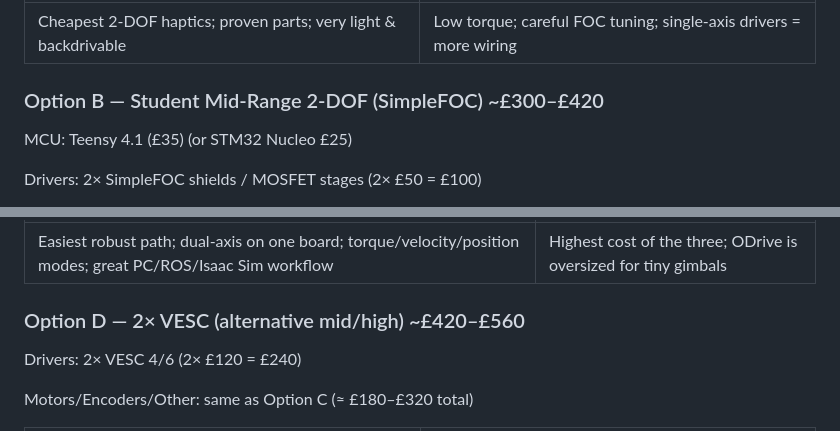
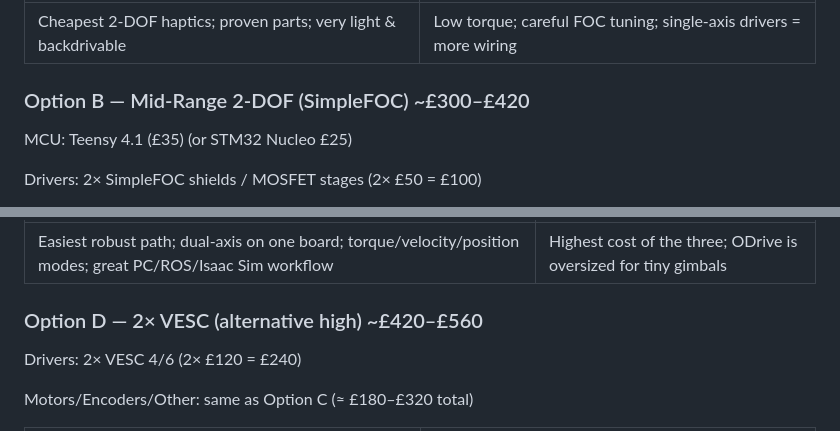
Before and after one commit to TylerWardUOM/3rd-yr-project, a Markdown page: docs/project_notes/budget_proposal.md, 2 parts joined by grey strips. Rendered like a GitHub page.

Commit message:
Update budget proposal options and descriptions

```diff
--- a/docs/project_notes/budget_proposal.md
+++ b/docs/project_notes/budget_proposal.md
@@ -169,7 +169,7 @@ Other: PSU (24 V/3‑5 A) + wiring + 3D prints/frame (£50–£90)
 | ---- | ---- |
 | Cheapest 2‑DOF haptics; proven parts; very light & backdrivable | Low torque; careful FOC tuning; single‑axis drivers = more wiring |
 
-### Option B — Student Mid‑Range 2‑DOF (SimpleFOC) ~£300–£420
+### Option B — Mid‑Range 2‑DOF (SimpleFOC) ~£300–£420
 
 MCU: Teensy 4.1 (£35) (or STM32 Nucleo £25)
 
@@ -201,7 +201,7 @@ Other: PSU (24 V/5–10 A) + wiring + frame (£80–£120)
 | ---- | ---- |
 | Easiest robust path; dual‑axis on one board; torque/velocity/position modes; great PC/ROS/Isaac Sim workflow | Highest cost of the three; ODrive is oversized for tiny gimbals |
 
-### Option D — 2× VESC (alternative mid/high) ~£420–£560
+### Option D — 2× VESC (alternative high) ~£420–£560
 
 Drivers: 2× VESC 4/6 (2× £120 = £240)
 
```
